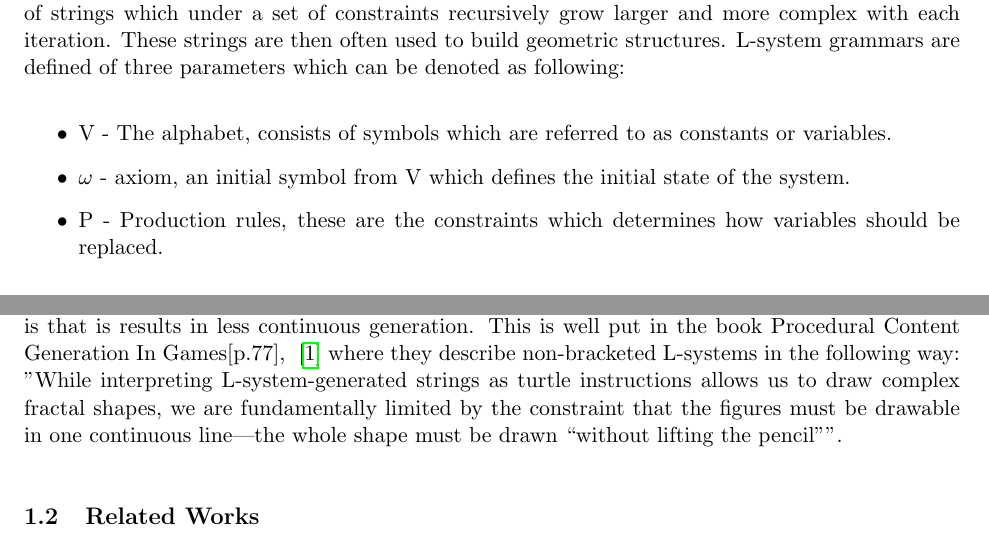
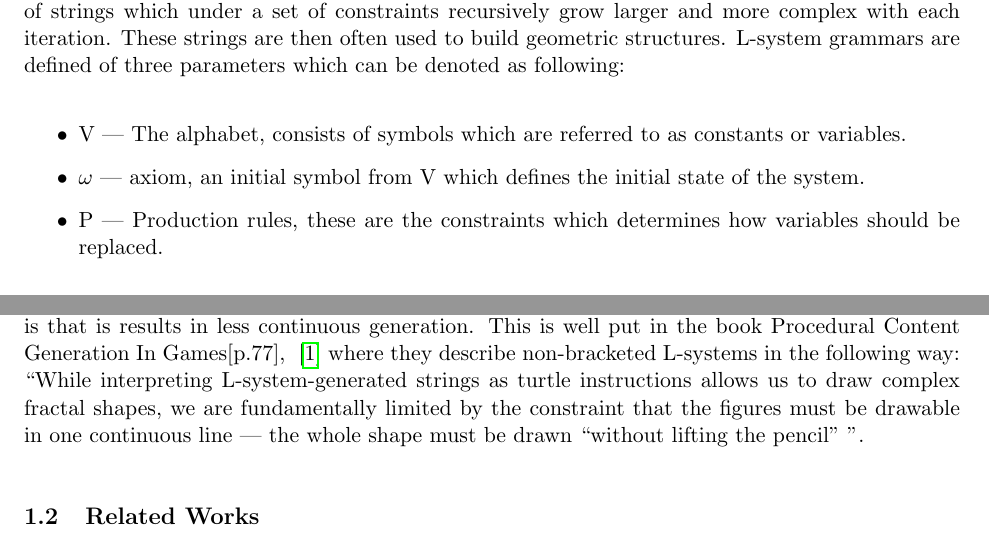
Before and after one commit to DATX02-20-02/Report, a LaTeX document (main.tex, which reads tex/introduction/theory.tex): two parts of pages 6 and 7 of 27, joined at a grey line, cut so that both start at the same text. Compiled offline with pdfLaTeX.

Commit message:
Added suitable file newlines and proper latex quote

```diff
--- a/tex/introduction/theory.tex
+++ b/tex/introduction/theory.tex
@@ -48,15 +48,18 @@ Ken Perlin introduced \textit{Perlin noise} in 1985 with the intention to produc
 Although \textit{simplex noise} is the improved version, the two terms are often used interchangeably. The idea of \textit{simplex noise} is described in great detail by Stefan Gustavson in his paper \textit{Simplex noise demystified} \cite{simplex_noise}.
 He also mentions several technical advantages with the technique.
 This subsection describes different ways of generating procedural content, for example Gradient noise and L-systems.
+
 \subsubsection{L-System}
 An L-system is a type of formal grammar typically used in procedural generation.
 It is built up of strings which under a set of constraints recursively grow larger and more complex with each iteration.
 These strings are then often used to build geometric structures.
 L-system grammars are defined of three parameters which can be denoted as following:
+
 \begin{itemize}
-\item V - The alphabet, consists of symbols which are referred to as constants or variables.
-\item $\omega$ - axiom, an initial symbol from V which defines the initial state of the system.
-\item P - Production rules, these are the constraints which determines how variables should be replaced.
+  \item V        --- The alphabet, consists of symbols which are referred to as constants or variables.
+  \item $\omega$ --- axiom, an initial symbol from V which defines the initial state of the system.
+  \item P        --- Production rules, these are the constraints which determines how variables should be replaced.
 \end{itemize}
+
 The variables are replaced with a mix of variables and constants, which recursively leads to a very large and complex resulting set.
 One special attribute  for L-systems is that rather than the constants and variables being evaluated one by one in a left to right manner they are all evaluated in parallel.
@@ -66,4 +69,4 @@ Bracketed means that we have a push/pop structure where a [ means that we push a
 This means that our string is combined of letters as well as a mix of brackets.
 The reasoning for being able to return to a previously stored point in the string is that is results in less continuous generation.
 This is well put in the book Procedural Content Generation In Games[p.77], ~\cite{PCG_in_games} where they describe non-bracketed L-systems in the following way:
-"While interpreting L-system-generated strings as turtle instructions allows us to draw complex fractal shapes, we are fundamentally limited by the constraint that the figures must be drawable in one continuous line—the whole shape must be drawn “without lifting the pencil”".
+``While interpreting L-system-generated strings as turtle instructions allows us to draw complex fractal shapes, we are fundamentally limited by the constraint that the figures must be drawable in one continuous line --- the whole shape must be drawn ``without lifting the pencil'' ''.
```
Also changed, not shown: tex/introduction/theory.tex (2 more changed lines).
